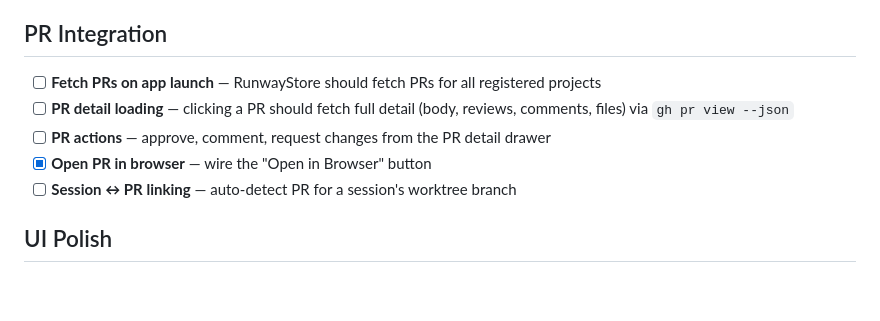
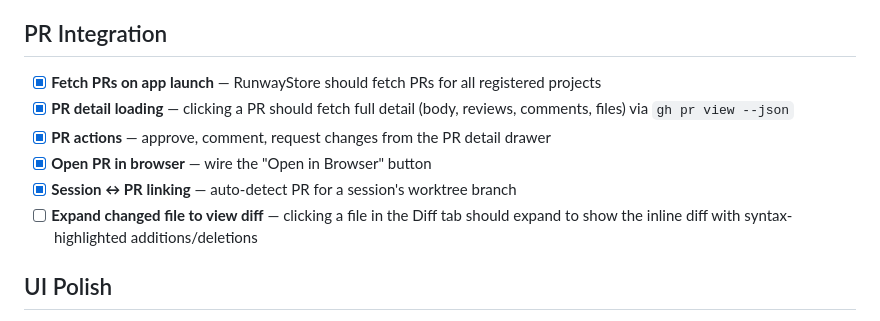
Before and after one commit to sjoeboo/runway, a Markdown page: TODO.md, the part around the change. GitHub-like rendering; blank space fills up the shorter version.

Commit message:
docs: mark PR integration items complete, add expand-diff TODO

```diff
--- a/TODO.md
+++ b/TODO.md
@@ -29,11 +29,12 @@
 
 ## PR Integration
 
-- [ ] **Fetch PRs on app launch** — RunwayStore should fetch PRs for all registered projects
-- [ ] **PR detail loading** — clicking a PR should fetch full detail (body, reviews, comments, files) via `gh pr view --json`
-- [ ] **PR actions** — approve, comment, request changes from the PR detail drawer
+- [x] **Fetch PRs on app launch** — RunwayStore should fetch PRs for all registered projects
+- [x] **PR detail loading** — clicking a PR should fetch full detail (body, reviews, comments, files) via `gh pr view --json`
+- [x] **PR actions** — approve, comment, request changes from the PR detail drawer
 - [x] **Open PR in browser** — wire the "Open in Browser" button
-- [ ] **Session ↔ PR linking** — auto-detect PR for a session's worktree branch
+- [x] **Session ↔ PR linking** — auto-detect PR for a session's worktree branch
+- [ ] **Expand changed file to view diff** — clicking a file in the Diff tab should expand to show the inline diff with syntax-highlighted additions/deletions
 
 ## UI Polish
 
```
